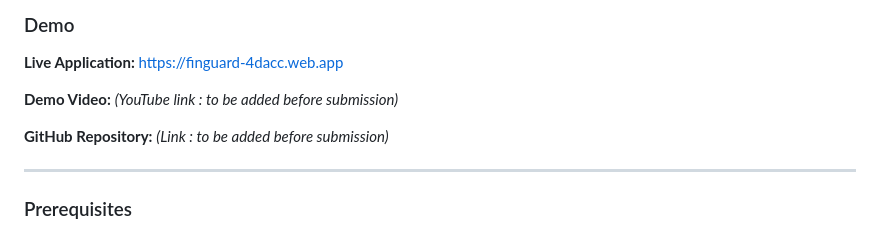
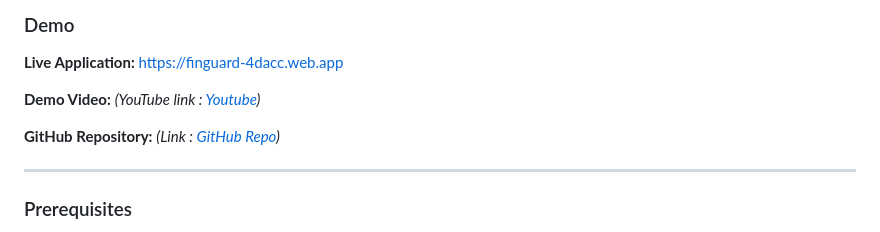
Before and after one commit to HAIZ4D/finguard_AILegalGuardianForFinancialAgreement, a Markdown page: README.md, the part around the change. GitHub-like rendering.

Commit message:
Update demo video and GitHub repository links

```diff
--- a/README.md
+++ b/README.md
@@ -795,9 +795,9 @@ Individual borrowers are the current focus, but small business owners face the s
 
 **Live Application:** [https://finguard-4dacc.web.app](https://finguard-4dacc.web.app)
 
-**Demo Video:** *(YouTube link : to be added before submission)*
+**Demo Video:** *(YouTube link : [Youtube](https://youtu.be/zlv5PPr6w5I))*
 
-**GitHub Repository:** *(Link : to be added before submission)*
+**GitHub Repository:** *(Link : [GitHub Repo](https://github.com/HAIZ4D/finguard_AILegalGuardianForFinancialAgreement.git))*
 
 ---
 
```
